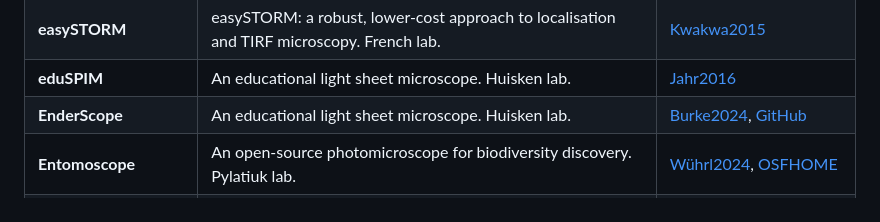
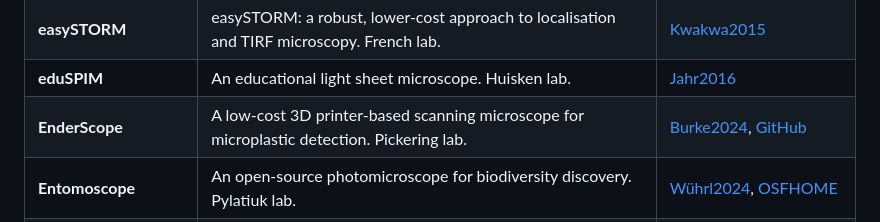
Before and after one commit to HohlbeinLab/OpenMicroscopy, a Markdown page: src/OM_Hardware.md, the part around the change. GitHub-like rendering.

Commit message:
small correction

```diff
--- a/src/OM_Hardware.md
+++ b/src/OM_Hardware.md
@@ -17,7 +17,7 @@
 |**eduWOSM** |The eduWOSM: an advanced optical microscope for education. | [Carter2024](https://doi.org/10.1101/2024.08.10.607181), [Website](https://wosmic.org/)
 |**easySTORM** |easySTORM: a robust, lower-cost approach to localisation and TIRF microscopy. French lab. |[Kwakwa2015](https://doi.org/10.1002%2Fjbio.201500324)
 |**eduSPIM** |An educational light sheet microscope. Huisken lab. |[Jahr2016](https://doi.org/10.1371/journal.pone.0161402)
-|**EnderScope** |An educational light sheet microscope. Huisken lab. |[Burke2024](https://doi.org/10.1098/rsta.2023.0214), [GitHub](https://github.com/Pickering-Lab/EnderScope)
+|**EnderScope** |A low-cost 3D printer-based scanning microscope for microplastic detection. Pickering lab. |[Burke2024](https://doi.org/10.1098/rsta.2023.0214), [GitHub](https://github.com/Pickering-Lab/EnderScope)
 |**Entomoscope** |An open-source photomicroscope for biodiversity discovery. Pylatiuk lab. |[Wührl2024](https://doi.org/10.1109/ACCESS.2024.3355272), [OSFHOME](https://osf.io/3vmrg/)
 |**ESPressoscope** |A small and powerful approach for in situ microscopy. Diederich lab. |[Li2024](https://doi.org/10.1371/journal.pone.0306654), [GitHub](https://github.com/Matchboxscope/Matchboxscope)
 |**fairSIM** |Open-source structured illumination microscopy. Huser & Müller lab. |[Markwirth2019](https://www.nature.com/articles/s41467-019-12165-x), [GitHub](https://github.com/fairSIM)
```
